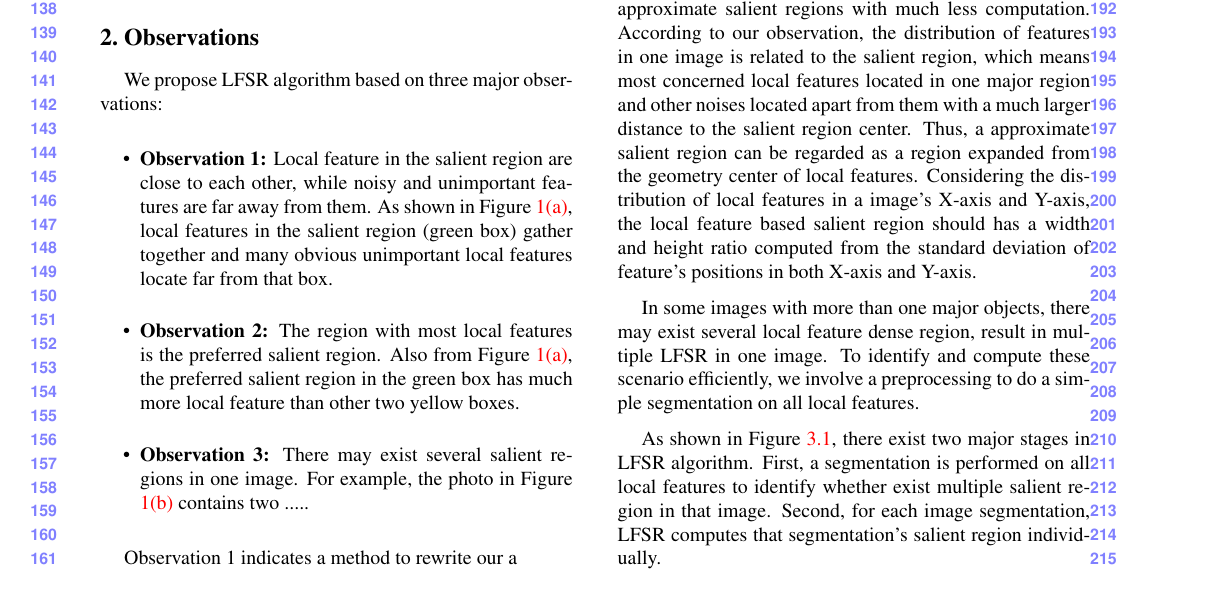
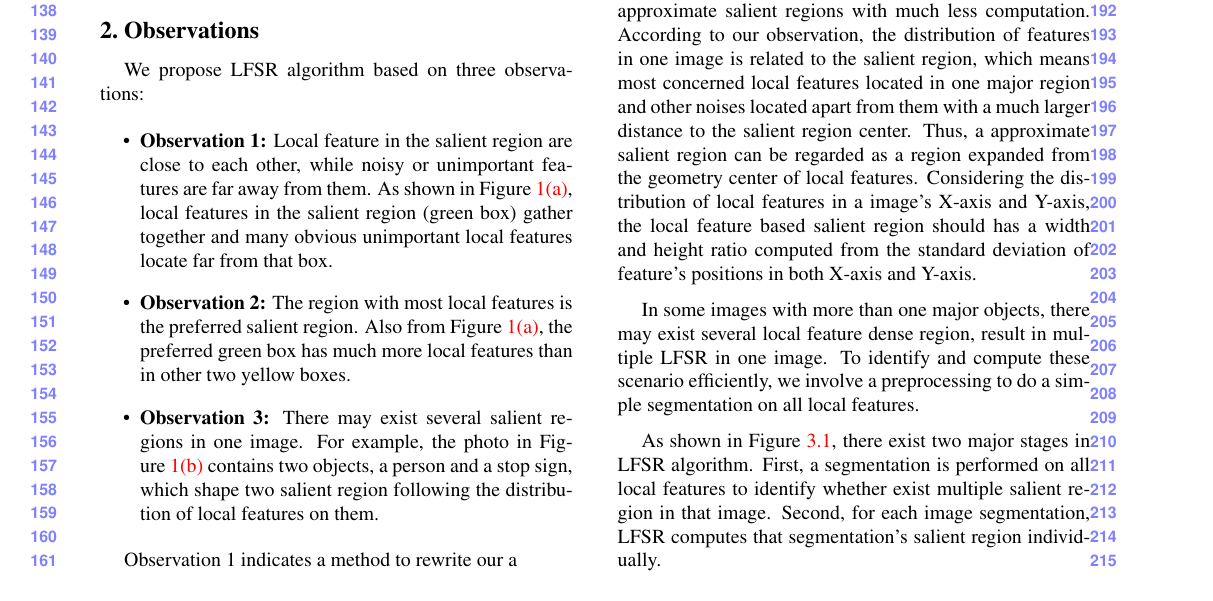
Before and after one commit to madeye/srlf, a LaTeX paper (lfsr.tex, which reads observation.tex): part of page 2 of 4, cut so that both start at the same text. Compiled offline with pdfLaTeX.

Commit message:
update observations

```diff
--- a/observation.tex
+++ b/observation.tex
@@ -1,14 +1,14 @@
 \section{Observations}
 
-We propose LFSR algorithm based on three major observations:
+We propose LFSR algorithm based on three observations:
 
 \begin{itemize}
 
-	\item {\bf Observation 1:} Local feature in the salient region are close to each other, while noisy and unimportant features are far away from them. As shown in Figure \ref{fig:observation_1}, local features in the salient region (green box) gather together and many obvious unimportant local features locate far from that box.
+	\item {\bf Observation 1:} Local feature in the salient region are close to each other, while noisy or unimportant features are far away from them. As shown in Figure \ref{fig:observation_1}, local features in the salient region (green box) gather together and many obvious unimportant local features locate far from that box.
 
-	\item {\bf Observation 2:} The region with most local features is the preferred salient region. Also from Figure \ref{fig:observation_1}, the preferred salient region in the green box has much more local feature than other two yellow boxes.
+	\item {\bf Observation 2:} The region with most local features is the preferred salient region. Also from Figure \ref{fig:observation_1}, the preferred green box has much more local features than in other two yellow boxes.
 
-	\item {\bf Observation 3:} There may exist several salient regions in one image. For example, the photo in Figure \ref{fig:observation_2} contains two .....
+	\item {\bf Observation 3:} There may exist several salient regions in one image. For example, the photo in Figure \ref{fig:observation_2} contains two objects, a person and a stop sign, which shape two salient region following the distribution of local features on them.
 
 \end{itemize}
 
```
Also changed, not shown: 2 other files.
